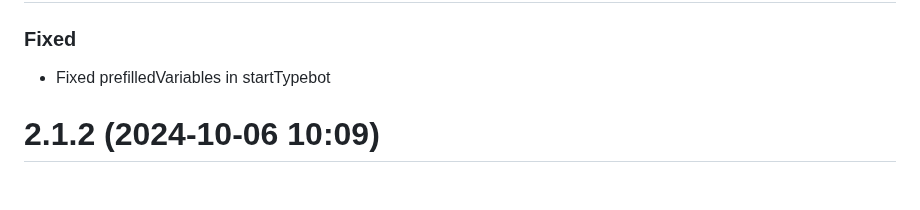
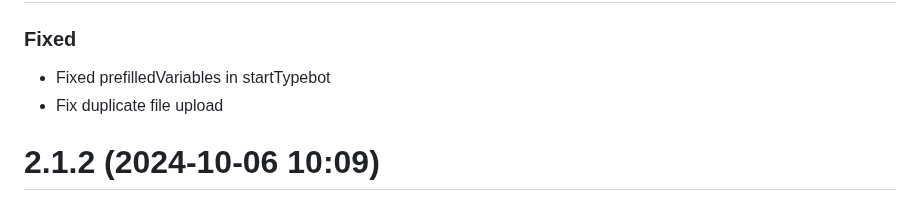
Before and after one commit to NagarjunDP/whatsapi, a Markdown page: CHANGELOG.md, the part around the change. Rendered like a GitHub page.

Commit message:
changelog

```diff
--- a/CHANGELOG.md
+++ b/CHANGELOG.md
@@ -3,6 +3,7 @@
 ### Fixed
 
 * Fixed prefilledVariables in startTypebot
+* Fix duplicate file upload
 
 # 2.1.2 (2024-10-06 10:09)
 
```
